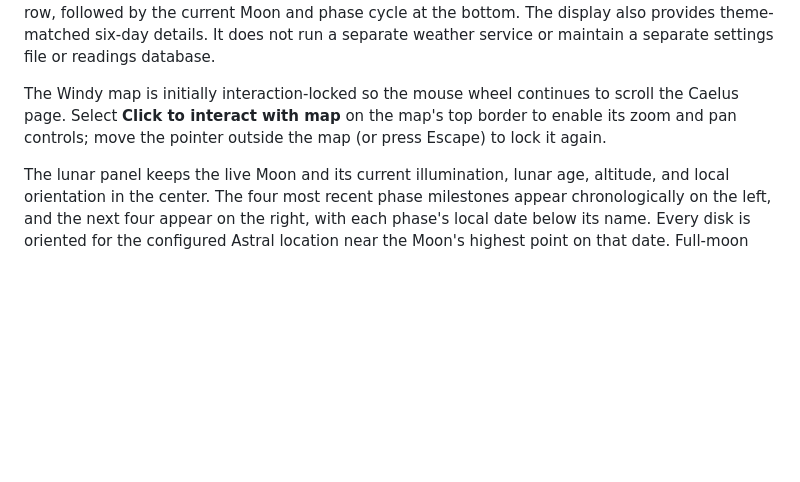
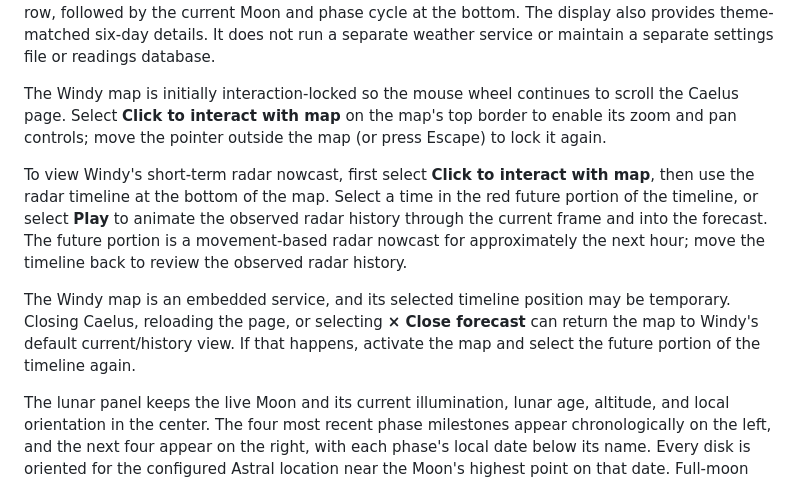
Before and after one commit to mot-yelraf/Sensorius_AI, a Markdown page: docs/user_guide.md, the part around the change. Drawn GitHub-style; blank space fills up the shorter version.

Commit message:
Steps to activate Windy’s one-hour radar nowcast. How to animate history through current conditions into the forecast. A warning that closing or reloading Caelus may reset the selection.

```diff
--- a/docs/user_guide.md
+++ b/docs/user_guide.md
@@ -1064,6 +1064,18 @@ scroll the Caelus page. Select **Click to interact with map** on the map's top
 border to enable its zoom and pan controls; move the pointer outside the map
 (or press Escape) to lock it again.
 
+To view Windy's short-term radar nowcast, first select **Click to interact with
+map**, then use the radar timeline at the bottom of the map. Select a time in
+the red future portion of the timeline, or select **Play** to animate the
+observed radar history through the current frame and into the forecast. The
+future portion is a movement-based radar nowcast for approximately the next
+hour; move the timeline back to review the observed radar history.
+
+The Windy map is an embedded service, and its selected timeline position may
+be temporary. Closing Caelus, reloading the page, or selecting **× Close
+forecast** can return the map to Windy's default current/history view. If that
+happens, activate the map and select the future portion of the timeline again.
+
 The lunar panel keeps the live Moon and its current illumination, lunar age,
 altitude, and local orientation in the center. The four most recent phase
 milestones appear chronologically on the left, and the next four appear on the
```
